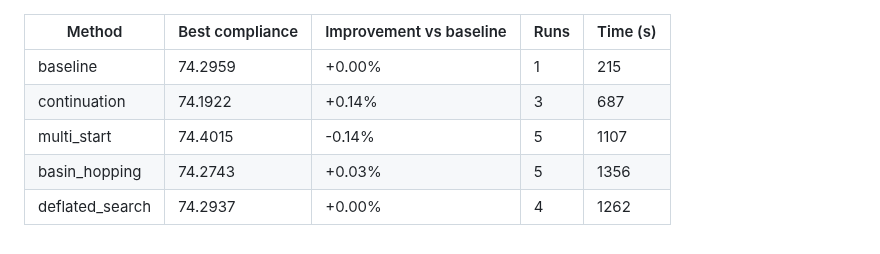
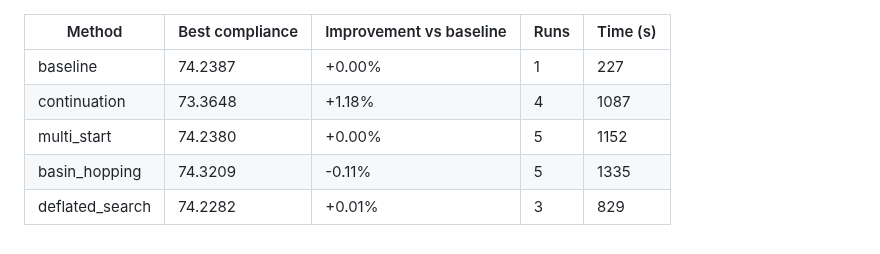
Before and after one commit to SimoneConiglio/generalized_geometry_projection, a Markdown page: benchmarks/sc2d_local_minima_results.md, the part around the change. GitHub-like rendering.

```diff
--- a/benchmarks/sc2d_local_minima_results.md
+++ b/benchmarks/sc2d_local_minima_results.md
@@ -1,7 +1,7 @@
 | Method | Best compliance | Improvement vs baseline | Runs | Time (s) |
 |---|---|---|---|---|
-| baseline | 74.2959 | +0.00% | 1 | 215 |
-| continuation | 74.1922 | +0.14% | 3 | 687 |
-| multi_start | 74.4015 | -0.14% | 5 | 1107 |
-| basin_hopping | 74.2743 | +0.03% | 5 | 1356 |
-| deflated_search | 74.2937 | +0.00% | 4 | 1262 |
+| baseline | 74.2387 | +0.00% | 1 | 227 |
+| continuation | 73.3648 | +1.18% | 4 | 1087 |
+| multi_start | 74.2380 | +0.00% | 5 | 1152 |
+| basin_hopping | 74.3209 | -0.11% | 5 | 1335 |
+| deflated_search | 74.2282 | +0.01% | 3 | 829 |
```
Also changed, not shown: docs/local_minima_review.md (+26 -6 lines), docs/_static/sc2d_local_minima_baseline.png, docs/_static/sc2d_local_minima_basin_hopping.png, docs/_static/sc2d_local_minima_continuation.png, docs/_static/sc2d_local_minima_deflated_search.png, docs/_static/sc2d_local_minima_multi_start.png, docs/_static/sc2d_local_minima_spread.png, 2 other files.
